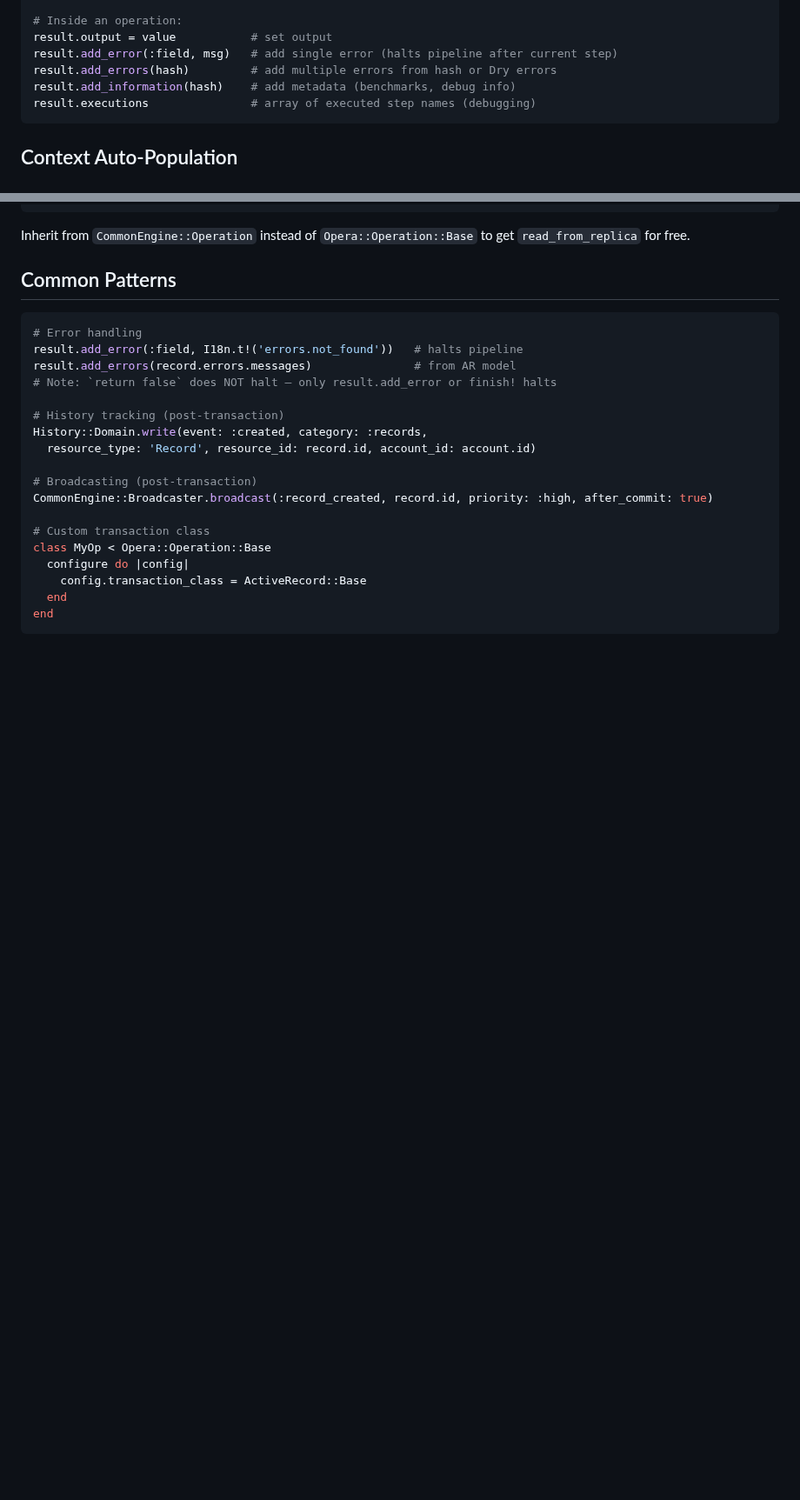
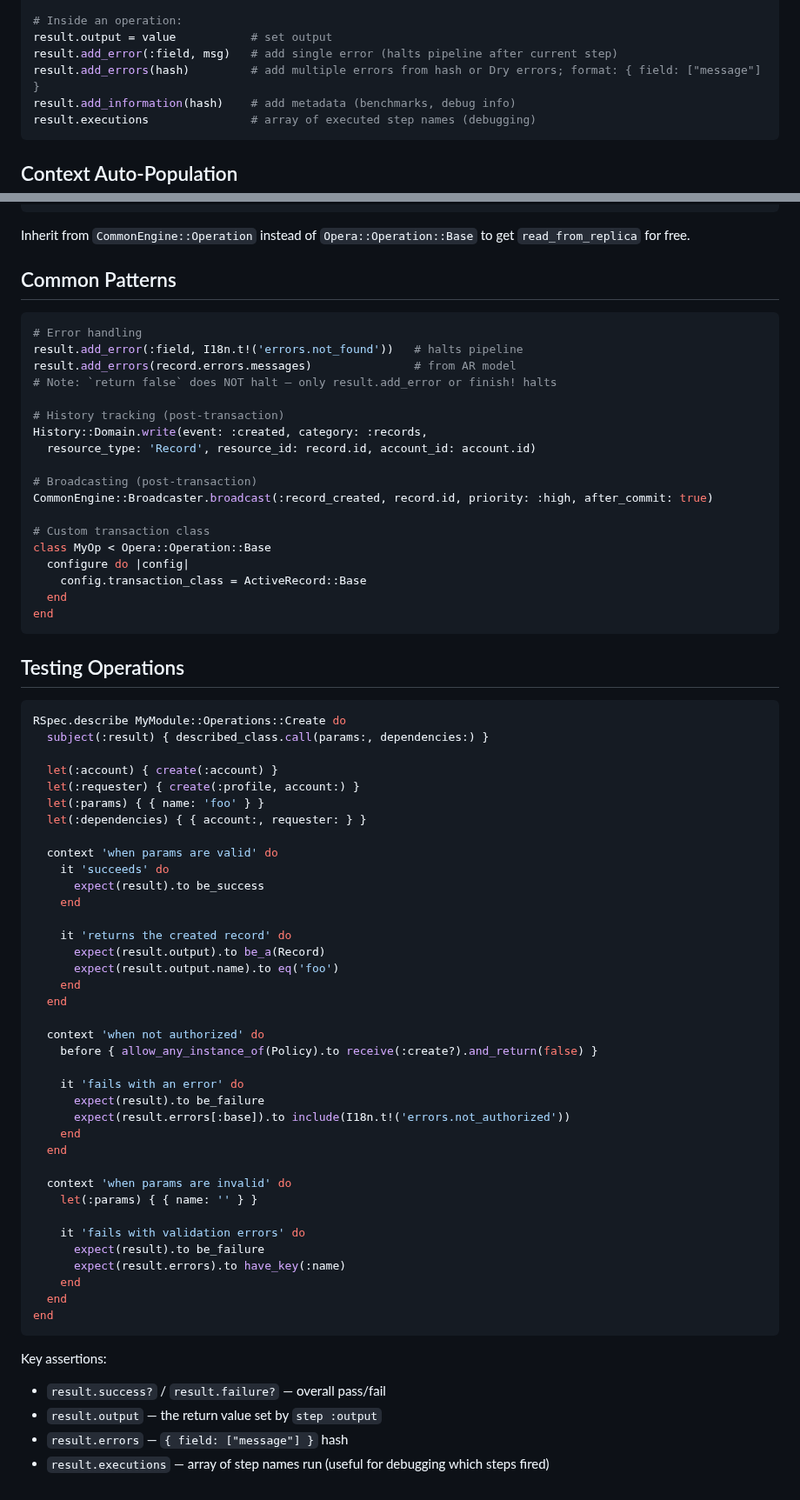
Before and after one commit to Profinda/ai-skills, a Markdown page: profinda-opera/REFERENCE.md, 2 parts joined by grey strips. Shown at 87% size. GitHub-like rendering; blank space fills up the shorter version.

Commit message:
Add testing guidance and minor fixes (#1)
* Add testing guidance and minor fixes

* Adjust add_errors description again

* Change success definition

````diff
--- a/profinda-opera/REFERENCE.md
+++ b/profinda-opera/REFERENCE.md
@@ -209,7 +209,7 @@ result.failures    # => alias for errors
 # Inside an operation:
 result.output = value           # set output
 result.add_error(:field, msg)   # add single error (halts pipeline after current step)
-result.add_errors(hash)         # add multiple errors from hash or Dry errors
+result.add_errors(hash)         # add multiple errors from hash or Dry errors; format: { field: ["message"] }
 result.add_information(hash)    # add metadata (benchmarks, debug info)
 result.executions               # array of executed step names (debugging)
 ```
@@ -385,3 +384,51 @@ class MyOp < Opera::Operation::Base
   end
 end
 ```
+
+## Testing Operations
+
+```ruby
+RSpec.describe MyModule::Operations::Create do
+  subject(:result) { described_class.call(params:, dependencies:) }
+
+  let(:account) { create(:account) }
+  let(:requester) { create(:profile, account:) }
+  let(:params) { { name: 'foo' } }
+  let(:dependencies) { { account:, requester: } }
+
+  context 'when params are valid' do
+    it 'succeeds' do
+      expect(result).to be_success
+    end
+
+    it 'returns the created record' do
+      expect(result.output).to be_a(Record)
+      expect(result.output.name).to eq('foo')
+    end
+  end
+
+  context 'when not authorized' do
+    before { allow_any_instance_of(Policy).to receive(:create?).and_return(false) }
+
+    it 'fails with an error' do
+      expect(result).to be_failure
+      expect(result.errors[:base]).to include(I18n.t!('errors.not_authorized'))
+    end
+  end
+
+  context 'when params are invalid' do
+    let(:params) { { name: '' } }
+
+    it 'fails with validation errors' do
+      expect(result).to be_failure
+      expect(result.errors).to have_key(:name)
+    end
+  end
+end
+```
+
+Key assertions:
+- `result.success?` / `result.failure?` — overall pass/fail
+- `result.output` — the return value set by `step :output`
+- `result.errors` — `{ field: ["message"] }` hash
+- `result.executions` — array of step names run (useful for debugging which steps fired)
````
Also changed, not shown: other parts of profinda-opera/REFERENCE.md (+0 -1 lines), profinda-opera/SKILL.md (+2 -2 lines).
